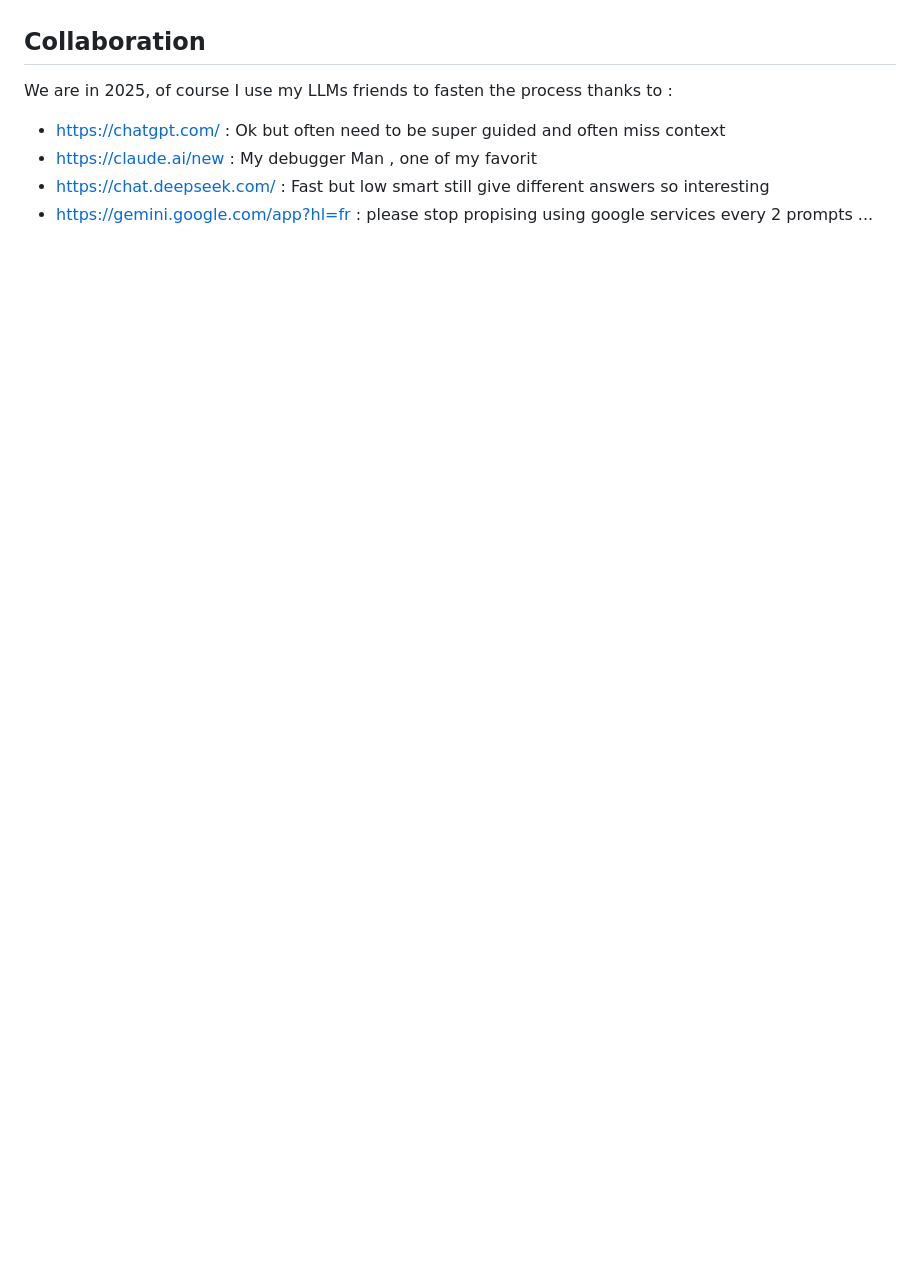
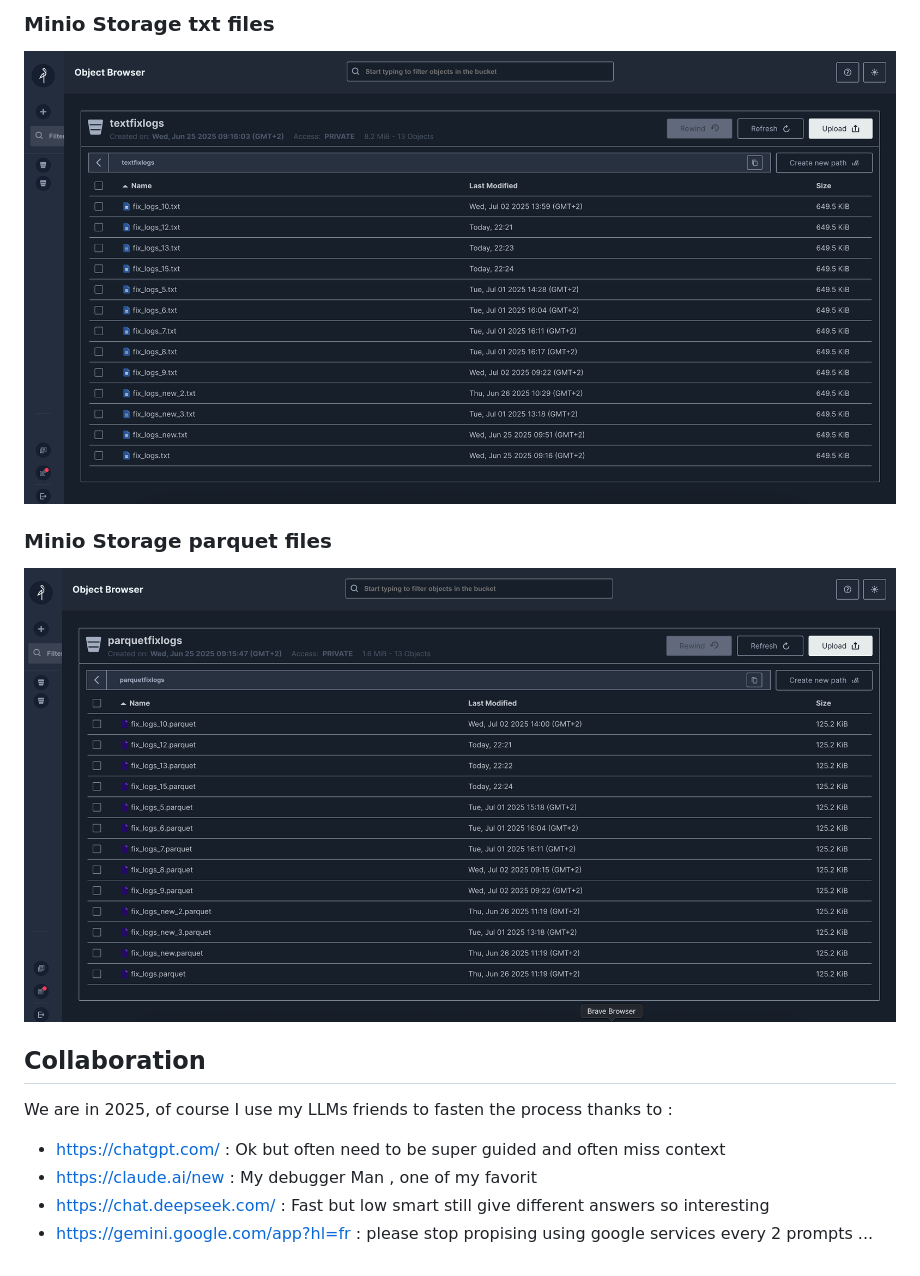
Before and after one commit to dr0ant/FIX_trading, a Markdown page: README.md, the part around the change printed below. Drawn GitHub-style; pictures changed too: Minio_parquets.png (added), Minio_txt.png (added); blank space fills up the shorter version.

```diff
--- a/README.md
+++ b/README.md
@@ -153,3 +169,10 @@ FIX_trading/
+### Minio Storage txt files
+![Minio shows deposited by the servers raw txt files](/Minio_txt.png)
+
+### Minio Storage parquet files
+![Minio shows converted text files in parquet ready for modeling](/Minio_parquets.png)
+
+
 ## Collaboration
 
 We are in 2025, of course I use my LLMs friends to fasten the process thanks to :
```
Also changed, not shown: other parts of README.md (+16 -0 lines), Dagster_Asset_materializqtion_history.png (added), Dagster_Assets.png (added), Dagster_sensor.png (added), superset.png (added).
